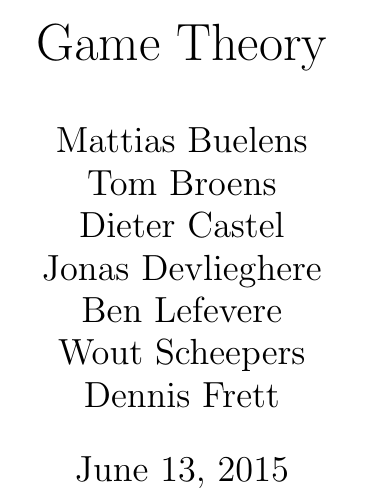
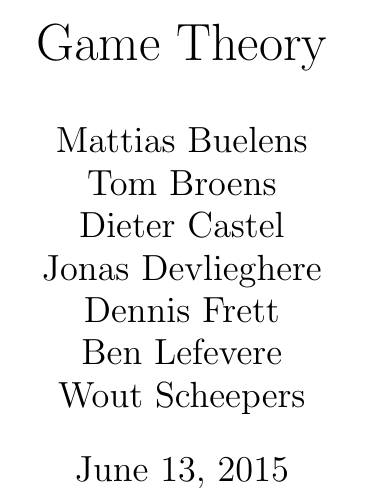
Before and after one commit to KULeuven-CS/Game-Theory, a LaTeX document (main.tex): part of page 1 of 19, cut so that both start at the same text. Compiled offline with pdfLaTeX.

Commit message:
Auteurs in alfabetische orde op achternaam gezet.

```diff
--- a/main.tex
+++ b/main.tex
@@ -20,7 +20,8 @@
 
 \title{Game Theory}
 \date{\today}
-\author{Mattias Buelens \\ Tom Broens \\ Dieter Castel \\ Jonas Devlieghere \\ Ben Lefevere \\ Wout Scheepers \\ Dennis Frett}
+%Surnames in alphabetical order
+\author{Mattias Buelens \\ Tom Broens \\ Dieter Castel \\ Jonas Devlieghere \\ Dennis Frett \\ Ben Lefevere \\ Wout Scheepers }
 
 % Questions
 \newtheorem{question}{Question}
```
